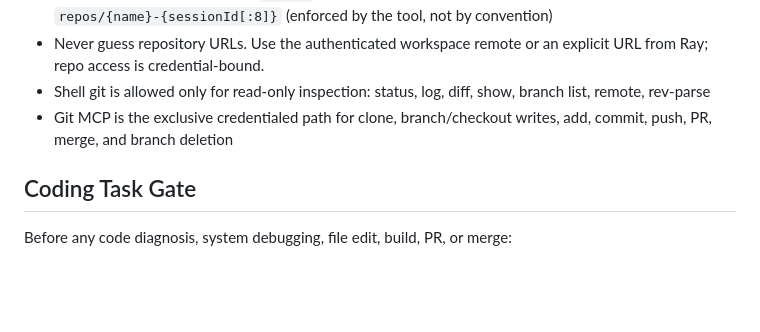
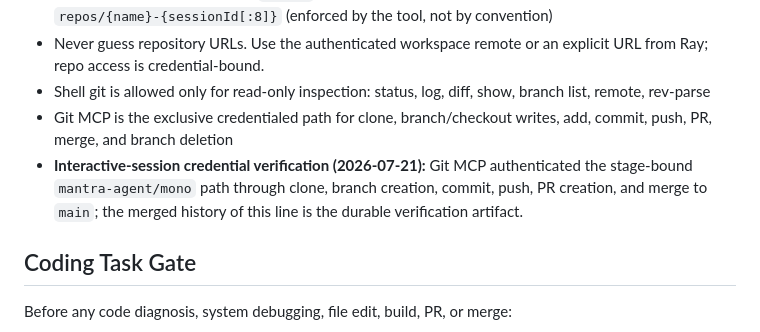
Before and after one commit to mantra-agent/mono, a Markdown page: CODING.md, the part around the change. Rendered like a GitHub page; blank space fills up the shorter version.

Commit message:
docs: record session git verification

```diff
--- a/CODING.md
+++ b/CODING.md
@@ -61,6 +61,7 @@ The no-test policy below remains unchanged. Approved read-only scanners, depende
 - Never guess repository URLs. Use the authenticated workspace remote or an explicit URL from Ray; repo access is credential-bound.
 - Shell git is allowed only for read-only inspection: status, log, diff, show, branch list, remote, rev-parse
 - Git MCP is the exclusive credentialed path for clone, branch/checkout writes, add, commit, push, PR, merge, and branch deletion
+- **Interactive-session credential verification (2026-07-21):** Git MCP authenticated the stage-bound `mantra-agent/mono` path through clone, branch creation, commit, push, PR creation, and merge to `main`; the merged history of this line is the durable verification artifact.
 
 ## Coding Task Gate
 
```
